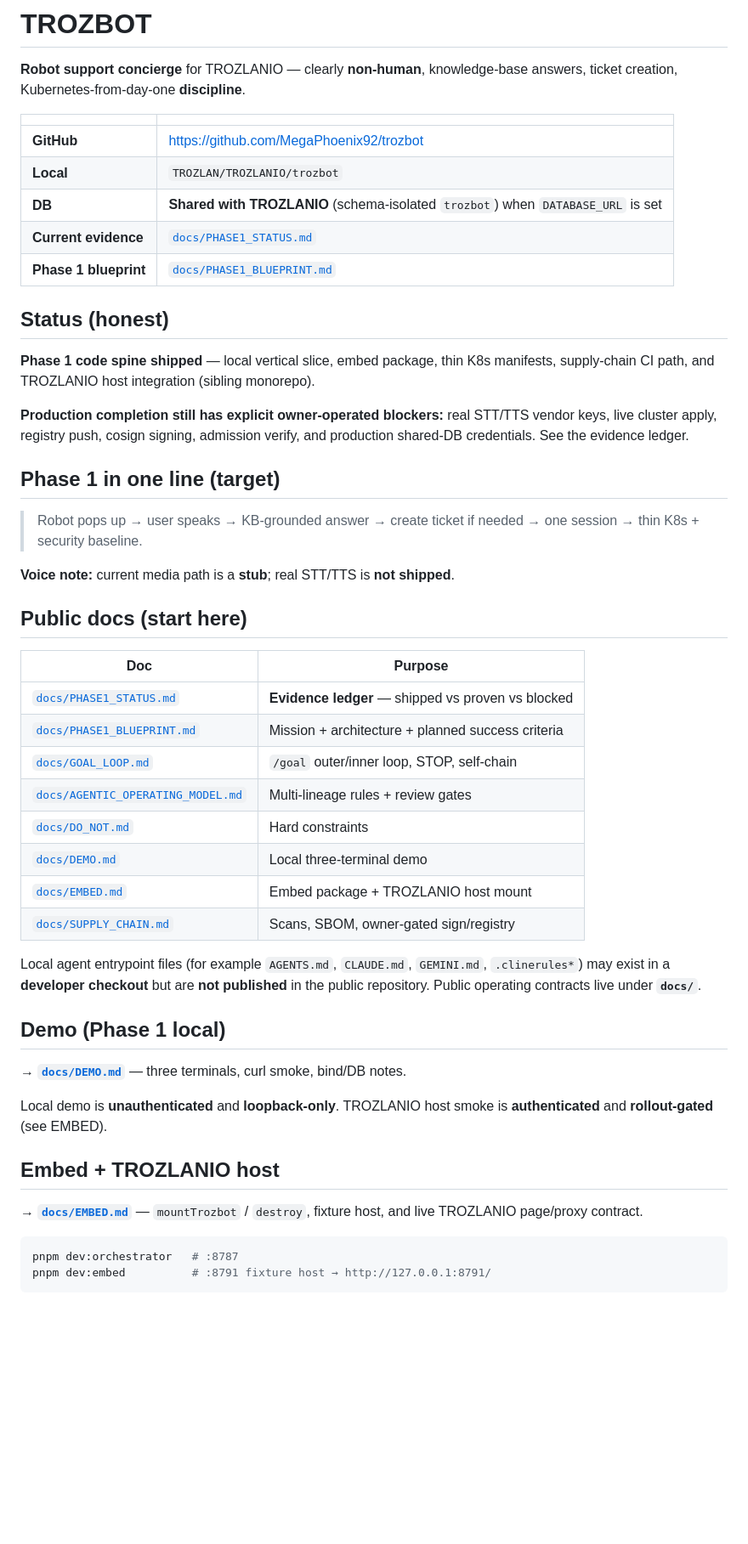
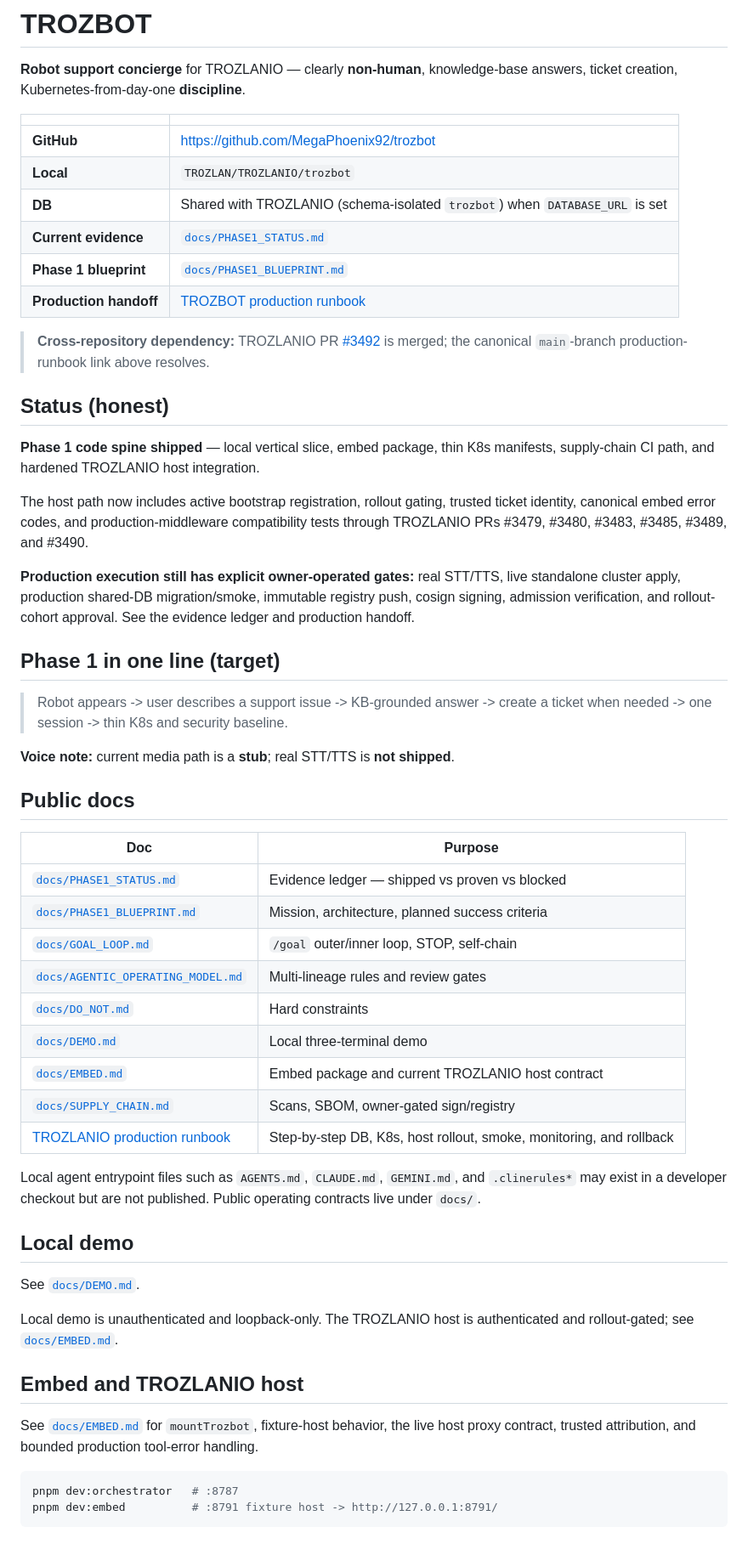
Before and after one commit to MegaPhoenix92/trozbot, a Markdown page: README.md, the part around one of its changes. Shown at 85% size. Drawn GitHub-style; blank space fills up the shorter version.

````diff
--- a/README.md
+++ b/README.md
@@ -6,48 +6,54 @@
 |--|--|
 | **GitHub** | https://github.com/MegaPhoenix92/trozbot |
 | **Local** | `TROZLAN/TROZLANIO/trozbot` |
-| **DB** | **Shared with TROZLANIO** (schema-isolated `trozbot`) when `DATABASE_URL` is set |
+| **DB** | Shared with TROZLANIO (schema-isolated `trozbot`) when `DATABASE_URL` is set |
 | **Current evidence** | [`docs/PHASE1_STATUS.md`](./docs/PHASE1_STATUS.md) |
 | **Phase 1 blueprint** | [`docs/PHASE1_BLUEPRINT.md`](./docs/PHASE1_BLUEPRINT.md) |
+| **Production handoff** | [TROZBOT production runbook](https://github.com/MegaPhoenix92/trozlanio/blob/main/docs/TROZBOT_PRODUCTION_RUNBOOK.md) |
+
+> **Cross-repository dependency:** TROZLANIO PR [#3492](https://github.com/MegaPhoenix92/trozlanio/pull/3492) is merged; the canonical `main`-branch production-runbook link above resolves.
 
 ## Status (honest)
 
-**Phase 1 code spine shipped** — local vertical slice, embed package, thin K8s manifests, supply-chain CI path, and TROZLANIO host integration (sibling monorepo).
+**Phase 1 code spine shipped** — local vertical slice, embed package, thin K8s manifests, supply-chain CI path, and hardened TROZLANIO host integration.
 
-**Production completion still has explicit owner-operated blockers:** real STT/TTS vendor keys, live cluster apply, registry push, cosign signing, admission verify, and production shared-DB credentials. See the evidence ledger.
+The host path now includes active bootstrap registration, rollout gating, trusted ticket identity, canonical embed error codes, and production-middleware compatibility tests through TROZLANIO PRs #3479, #3480, #3483, #3485, #3489, and #3490.
+
+**Production execution still has explicit owner-operated gates:** real STT/TTS, live standalone cluster apply, production shared-DB migration/smoke, immutable registry push, cosign signing, admission verification, and rollout-cohort approval. See the evidence ledger and production handoff.
 
 ## Phase 1 in one line (target)
 
-> Robot pops up → user speaks → KB-grounded answer → create ticket if needed → one session → thin K8s + security baseline.
+> Robot appears -> user describes a support issue -> KB-grounded answer -> create a ticket when needed -> one session -> thin K8s and security baseline.
 
 **Voice note:** current media path is a **stub**; real STT/TTS is **not shipped**.
 
-## Public docs (start here)
+## Public docs
 
 | Doc | Purpose |
-|-----|---------|
-| [`docs/PHASE1_STATUS.md`](./docs/PHASE1_STATUS.md) | **Evidence ledger** — shipped vs proven vs blocked |
-| [`docs/PHASE1_BLUEPRINT.md`](./docs/PHASE1_BLUEPRINT.md) | Mission + architecture + planned success criteria |
+|---|---|
+| [`docs/PHASE1_STATUS.md`](./docs/PHASE1_STATUS.md) | Evidence ledger — shipped vs proven vs blocked |
+| [`docs/PHASE1_BLUEPRINT.md`](./docs/PHASE1_BLUEPRINT.md) | Mission, architecture, planned success criteria |
 | [`docs/GOAL_LOOP.md`](./docs/GOAL_LOOP.md) | `/goal` outer/inner loop, STOP, self-chain |
-| [`docs/AGENTIC_OPERATING_MODEL.md`](./docs/AGENTIC_OPERATING_MODEL.md) | Multi-lineage rules + review gates |
+| [`docs/AGENTIC_OPERATING_MODEL.md`](./docs/AGENTIC_OPERATING_MODEL.md) | Multi-lineage rules and review gates |
 | [`docs/DO_NOT.md`](./docs/DO_NOT.md) | Hard constraints |
 | [`docs/DEMO.md`](./docs/DEMO.md) | Local three-terminal demo |
-| [`docs/EMBED.md`](./docs/EMBED.md) | Embed package + TROZLANIO host mount |
+| [`docs/EMBED.md`](./docs/EMBED.md) | Embed package and current TROZLANIO host contract |
 | [`docs/SUPPLY_CHAIN.md`](./docs/SUPPLY_CHAIN.md) | Scans, SBOM, owner-gated sign/registry |
+| [TROZLANIO production runbook](https://github.com/MegaPhoenix92/trozlanio/blob/main/docs/TROZBOT_PRODUCTION_RUNBOOK.md) | Step-by-step DB, K8s, host rollout, smoke, monitoring, and rollback |
 
-Local agent entrypoint files (for example `AGENTS.md`, `CLAUDE.md`, `GEMINI.md`, `.clinerules*`) may exist in a **developer checkout** but are **not published** in the public repository. Public operating contracts live under **`docs/`**.
+Local agent entrypoint files such as `AGENTS.md`, `CLAUDE.md`, `GEMINI.md`, and `.clinerules*` may exist in a developer checkout but are not published. Public operating contracts live under `docs/`.
 
-## Demo (Phase 1 local)
+## Local demo
 
-→ **[`docs/DEMO.md`](./docs/DEMO.md)** — three terminals, curl smoke, bind/DB notes.
+See [`docs/DEMO.md`](./docs/DEMO.md).
 
-Local demo is **unauthenticated** and **loopback-only**. TROZLANIO host smoke is **authenticated** and **rollout-gated** (see EMBED).
+Local demo is unauthenticated and loopback-only. The TROZLANIO host is authenticated and rollout-gated; see [`docs/EMBED.md`](./docs/EMBED.md).
 
-## Embed + TROZLANIO host
+## Embed and TROZLANIO host
 
-→ **[`docs/EMBED.md`](./docs/EMBED.md)** — `mountTrozbot` / `destroy`, fixture host, and live TROZLANIO page/proxy contract.
+See [`docs/EMBED.md`](./docs/EMBED.md) for `mountTrozbot`, fixture-host behavior, the live host proxy contract, trusted attribution, and bounded production tool-error handling.
 
 ```bash
 pnpm dev:orchestrator   # :8787
-pnpm dev:embed          # :8791 fixture host → http://127.0.0.1:8791/
+pnpm dev:embed          # :8791 fixture host -> http://127.0.0.1:8791/
 ```
````
Also changed, not shown: other parts of README.md (+49 -27 lines), docs/EMBED.md (+161 -135 lines), docs/PHASE1_STATUS.md (+63 -52 lines).
